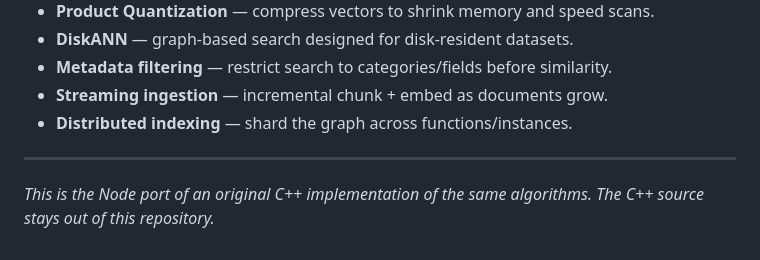
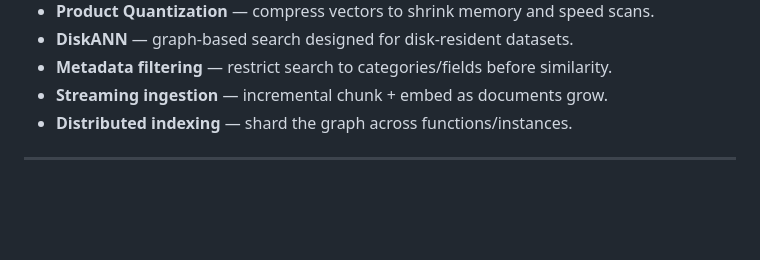
Before and after one commit to pruthvi189/Custom-Retrieval-Engine, a Markdown page: README.md, the part around the change. Rendered like a GitHub page; blank space fills up the shorter version.

Commit message:
UPDATED README
Removed details from README.

```diff
--- a/README.md
+++ b/README.md
@@ -273,5 +273,3 @@ Then set `OPENROUTER_API_KEY` and `GROQ_API_KEY` as Vercel environment variables
 - **Distributed indexing** — shard the graph across functions/instances.
 
 ---
-
-*This is the Node port of an original C++ implementation of the same algorithms. The C++ source stays out of this repository.*
```
